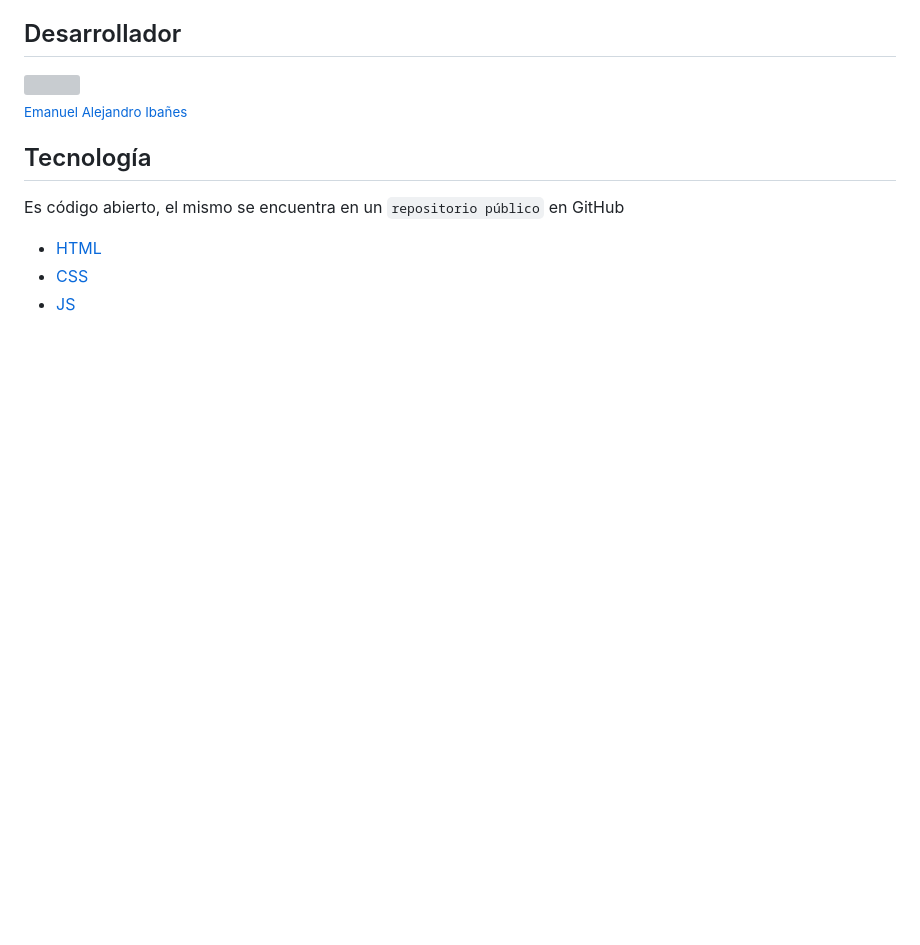
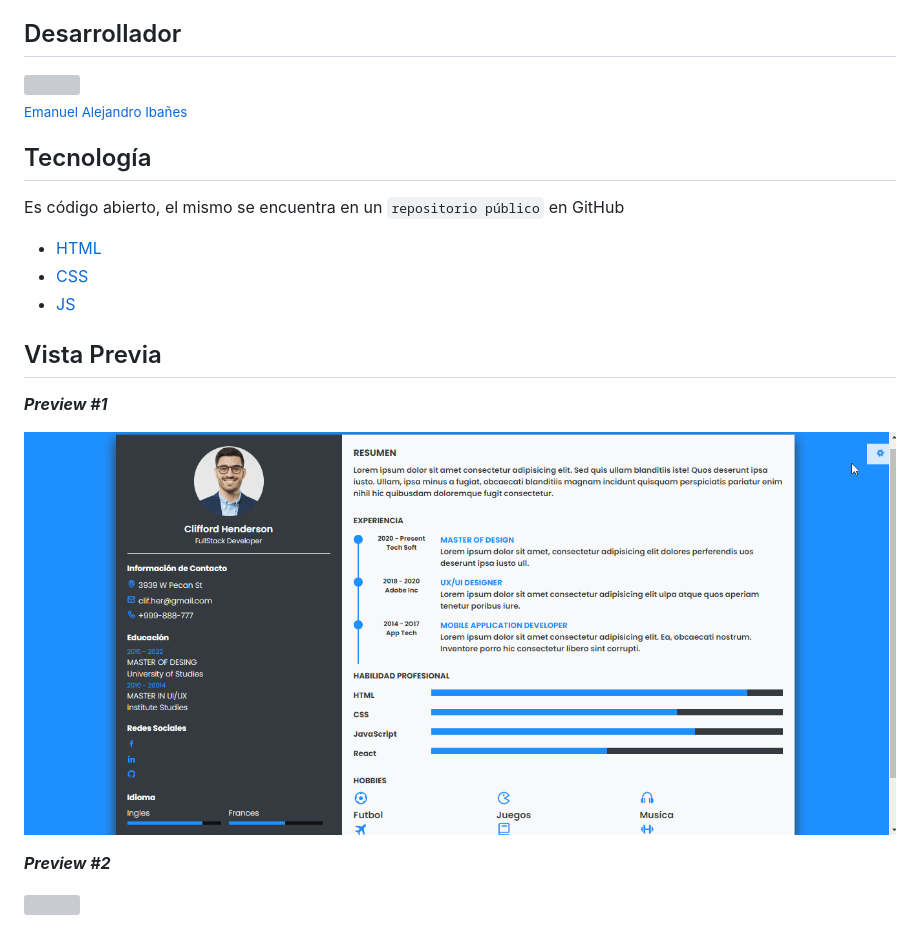
Before and after one commit to alecio87/ProyectoFina_CV_IbanesEmanuel, a Markdown page: README.md, the part around the change. GitHub-like rendering; pictures changed too: assests/img/preview-tpf-frontend.gif (added); blank space fills up the shorter version; grey boxes are pictures that could not be loaded.

Commit message:
Readme.md actualizado

```diff
--- a/README.md
+++ b/README.md
@@ -16,3 +16,12 @@
 - [HTML](#technologies)
 - [CSS](##technologies)
 - [JS](##technologies)
+
+## Vista Previa
+***Preview #1***
+
+![](assests//img/preview-tpf-frontend.gif)
+
+***Preview #2***
+
+![](assests//img/preview_2-tpf-frontend.gif)
```
Also changed, not shown: 1 other file.
